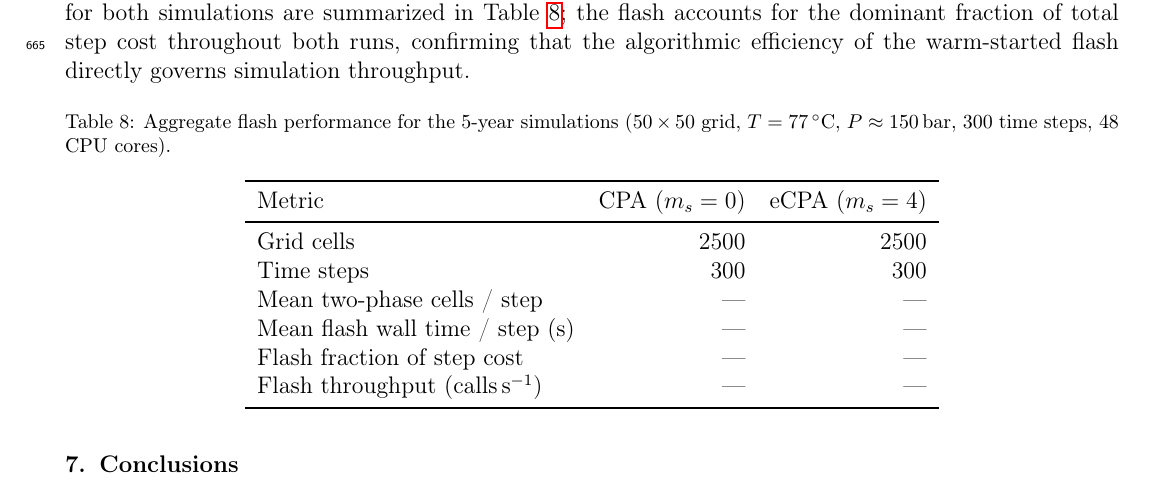
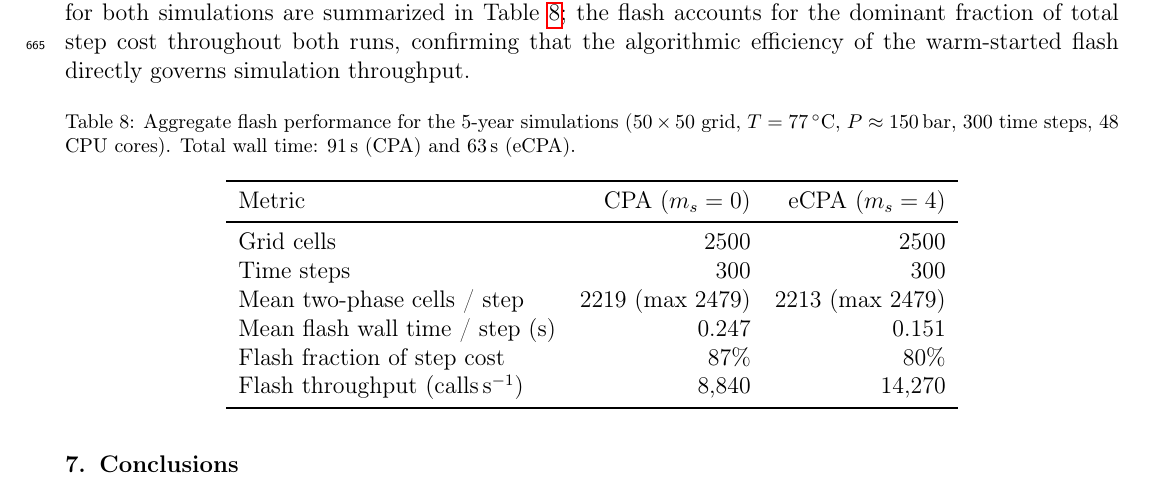
Before and after one commit to jmoortgat/CPA_and_eCPA_flash, a LaTeX paper (paper/main.tex): part of page 29 of 47, cut so that both start at the same text. Compiled offline with pdfLaTeX.

Commit message:
paper: fill in simulator performance table from cluster logs
CPA: 91s total, 2219 mean flash calls/step, 0.247s/step, 87%, 8840 calls/s
eCPA: 63s total, 2213 mean flash calls/step, 0.151s/step, 80%, 14270 calls/s

```diff
--- a/paper/main.tex
+++ b/paper/main.tex
@@ -1651,18 +1651,18 @@ simulation throughput.
   \centering
   \caption{Aggregate flash performance for the 5-year simulations
            ($50\times50$ grid, $T = 77\,^\circ$C, $P \approx 150$\,bar, 300 time steps,
-           48 CPU cores).}
+           48 CPU cores). Total wall time: 91\,s (CPA) and 63\,s (eCPA).}
   \label{tab:sim_perf}
   \begin{tabular}{lrr}
     \toprule
     Metric & CPA ($m_s = 0$) & eCPA ($m_s = 4$) \\
     \midrule
-    Grid cells                          & 2500  & 2500  \\
-    Time steps                          & 300   & 300   \\
-    Mean two-phase cells / step         & ---   & ---   \\
-    Mean flash wall time / step (s)     & ---   & ---   \\
-    Flash fraction of step cost         & ---   & ---   \\
-    Flash throughput (calls\,s$^{-1}$)  & ---   & ---   \\
+    Grid cells                          & 2500       & 2500       \\
+    Time steps                          & 300        & 300        \\
+    Mean two-phase cells / step         & 2219 (max 2479) & 2213 (max 2479) \\
+    Mean flash wall time / step (s)     & 0.247      & 0.151      \\
+    Flash fraction of step cost         & 87\%       & 80\%       \\
+    Flash throughput (calls\,s$^{-1}$)  & 8{,}840    & 14{,}270   \\
     \bottomrule
   \end{tabular}
 \end{table}
```
